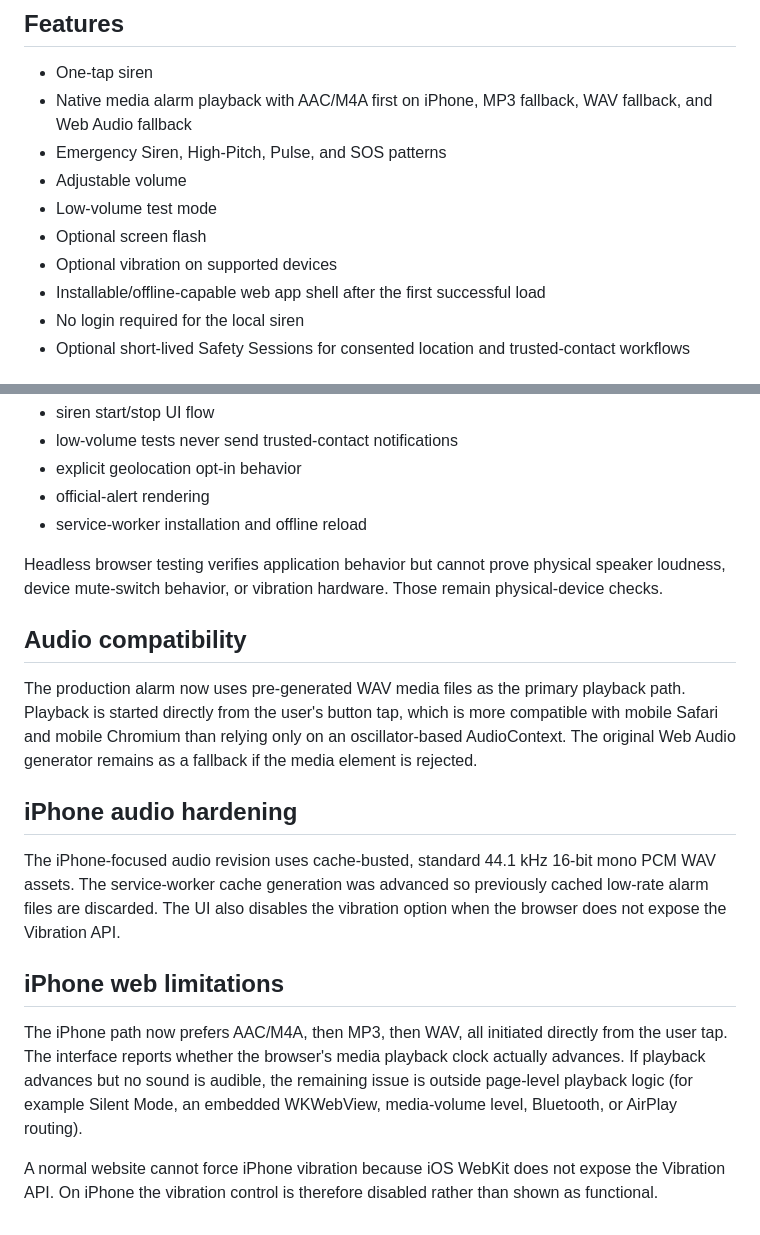
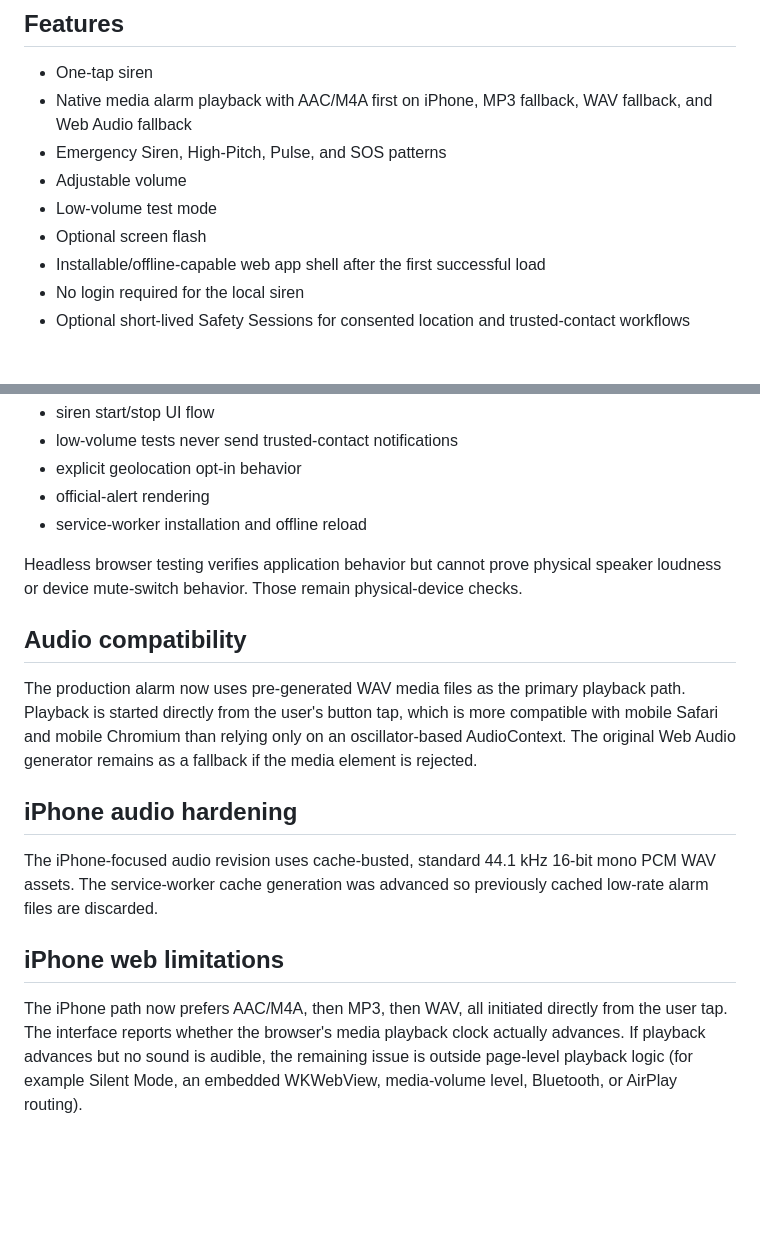
Before and after one commit to Justintech80s/Justintech80s, a Markdown page: projects/activate-siren/README.md, 2 parts joined by grey strips. Rendered like a GitHub page; blank space fills up the shorter version.

Commit message:
Remove vibration documentation

```diff
--- a/projects/activate-siren/README.md
+++ b/projects/activate-siren/README.md
@@ -11,7 +11,6 @@ Free, browser-based emergency attention alarm.
 - Adjustable volume
 - Low-volume test mode
 - Optional screen flash
-- Optional vibration on supported devices
 - Installable/offline-capable web app shell after the first successful load
 - No login required for the local siren
 - Optional short-lived Safety Sessions for consented location and trusted-contact workflows
@@ -43,7 +42,7 @@ Automated browser smoke tests run in GitHub Actions with pinned Playwright 1.63.
 - official-alert rendering
 - service-worker installation and offline reload
 
-Headless browser testing verifies application behavior but cannot prove physical speaker loudness, device mute-switch behavior, or vibration hardware. Those remain physical-device checks.
+Headless browser testing verifies application behavior but cannot prove physical speaker loudness or device mute-switch behavior. Those remain physical-device checks.
 
 
 ## Audio compatibility
@@ -51,10 +50,8 @@ The production alarm now uses pre-generated WAV media files as the primary playb
 
 
 ## iPhone audio hardening
-The iPhone-focused audio revision uses cache-busted, standard 44.1 kHz 16-bit mono PCM WAV assets. The service-worker cache generation was advanced so previously cached low-rate alarm files are discarded. The UI also disables the vibration option when the browser does not expose the Vibration API.
+The iPhone-focused audio revision uses cache-busted, standard 44.1 kHz 16-bit mono PCM WAV assets. The service-worker cache generation was advanced so previously cached low-rate alarm files are discarded.
 
 
 ## iPhone web limitations
 The iPhone path now prefers AAC/M4A, then MP3, then WAV, all initiated directly from the user tap. The interface reports whether the browser's media playback clock actually advances. If playback advances but no sound is audible, the remaining issue is outside page-level playback logic (for example Silent Mode, an embedded WKWebView, media-volume level, Bluetooth, or AirPlay routing).
-
-A normal website cannot force iPhone vibration because iOS WebKit does not expose the Vibration API. On iPhone the vibration control is therefore disabled rather than shown as functional.
```
